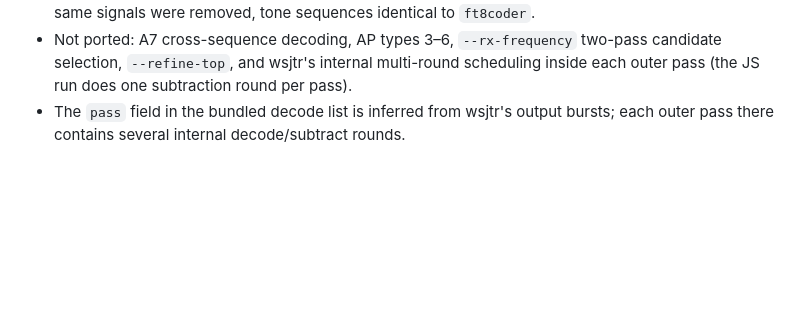
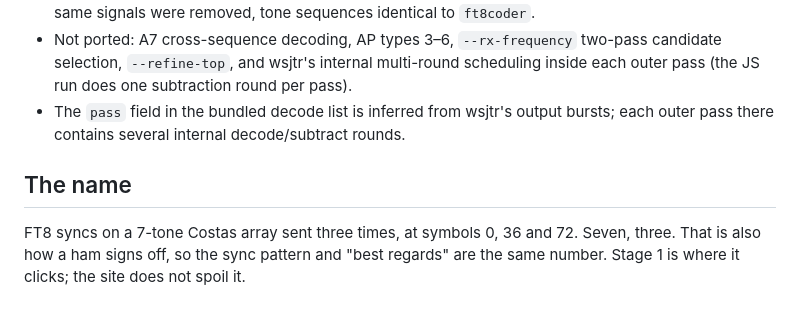
Before and after one commit to bodiya/ft8-73, a Markdown page: README.md, the part around the change. Drawn GitHub-style; blank space fills up the shorter version.

Commit message:
README: explain the name
Contributor-facing only. The site still leaves the 7x3 joke to land on stage 1.

Co-Authored-By: Claude Opus 5 (1M context) <noreply@anthropic.com>
Claude-Session: https://claude.ai/code/session_01SPGv5tDzuu5SjYXVbm1DHM

```diff
--- a/README.md
+++ b/README.md
@@ -173,3 +173,9 @@ WSJT-X 52). Passes in the decode list are inferred from arrival-time bursts.
   pass (the JS run does one subtraction round per pass).
 - The `pass` field in the bundled decode list is inferred from wsjtr's output bursts; each
   outer pass there contains several internal decode/subtract rounds.
+
+## The name
+
+FT8 syncs on a 7-tone Costas array sent three times, at symbols 0, 36 and 72. Seven,
+three. That is also how a ham signs off, so the sync pattern and "best regards" are the
+same number. Stage 1 is where it clicks; the site does not spoil it.
```
